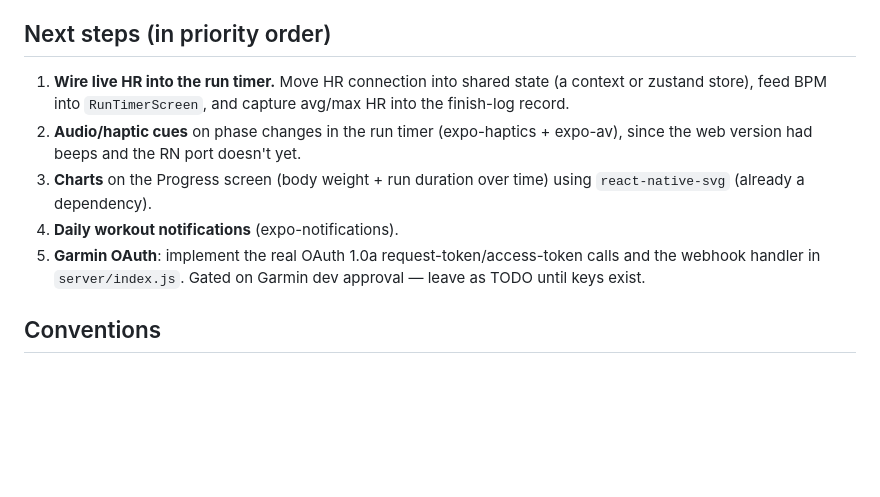
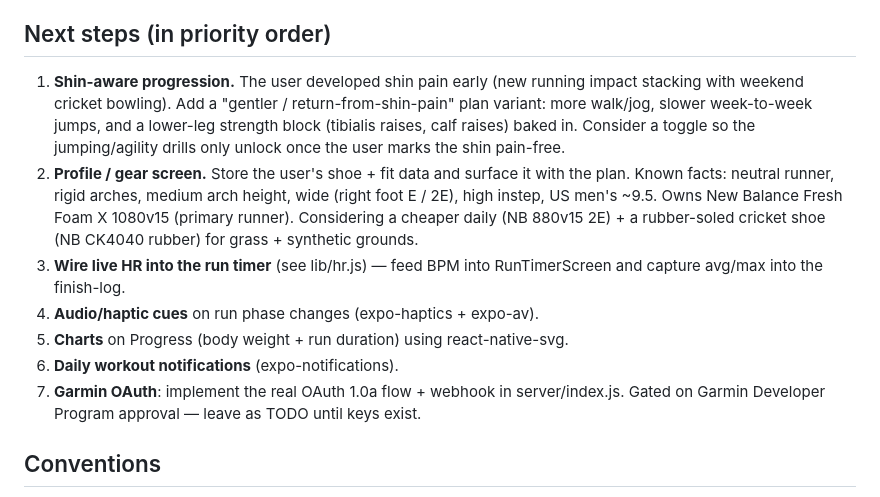
Before and after one commit to vkavali/couch-to-5k, a Markdown page: CLAUDE.md, the part around the change. Rendered like a GitHub page; blank space fills up the shorter version.

Commit message:
Capture shin-aware progression + gear/profile context in handoff

```diff
--- a/CLAUDE.md
+++ b/CLAUDE.md
@@ -43,17 +43,23 @@ Backend (optional): `cd server && npm install && cp .env.example .env && npm sta
 - Devices screen + BLE HR service + Garmin backend skeleton
 
 ## Next steps (in priority order)
-1. **Wire live HR into the run timer.** Move HR connection into shared state (a
-   context or zustand store), feed BPM into `RunTimerScreen`, and capture
-   avg/max HR into the finish-log record.
-2. **Audio/haptic cues** on phase changes in the run timer (expo-haptics +
-   expo-av), since the web version had beeps and the RN port doesn't yet.
-3. **Charts** on the Progress screen (body weight + run duration over time) using
-   `react-native-svg` (already a dependency).
-4. **Daily workout notifications** (expo-notifications).
-5. **Garmin OAuth**: implement the real OAuth 1.0a request-token/access-token
-   calls and the webhook handler in `server/index.js`. Gated on Garmin dev
-   approval — leave as TODO until keys exist.
+1. **Shin-aware progression.** The user developed shin pain early (new running impact
+   stacking with weekend cricket bowling). Add a "gentler / return-from-shin-pain"
+   plan variant: more walk/jog, slower week-to-week jumps, and a lower-leg
+   strength block (tibialis raises, calf raises) baked in. Consider a toggle so the
+   jumping/agility drills only unlock once the user marks the shin pain-free.
+2. **Profile / gear screen.** Store the user's shoe + fit data and surface it with the
+   plan. Known facts: neutral runner, rigid arches, medium arch height, wide (right
+   foot E / 2E), high instep, US men's ~9.5. Owns New Balance Fresh Foam X 1080v15
+   (primary runner). Considering a cheaper daily (NB 880v15 2E) + a rubber-soled
+   cricket shoe (NB CK4040 rubber) for grass + synthetic grounds.
+3. **Wire live HR into the run timer** (see lib/hr.js) — feed BPM into RunTimerScreen
+   and capture avg/max into the finish-log.
+4. **Audio/haptic cues** on run phase changes (expo-haptics + expo-av).
+5. **Charts** on Progress (body weight + run duration) using react-native-svg.
+6. **Daily workout notifications** (expo-notifications).
+7. **Garmin OAuth**: implement the real OAuth 1.0a flow + webhook in server/index.js.
+   Gated on Garmin Developer Program approval — leave as TODO until keys exist.
 
 ## Conventions
 - Theme tokens live in `app/src/lib/theme.js` (`C.*`). Use them, don't hardcode colors.
```
